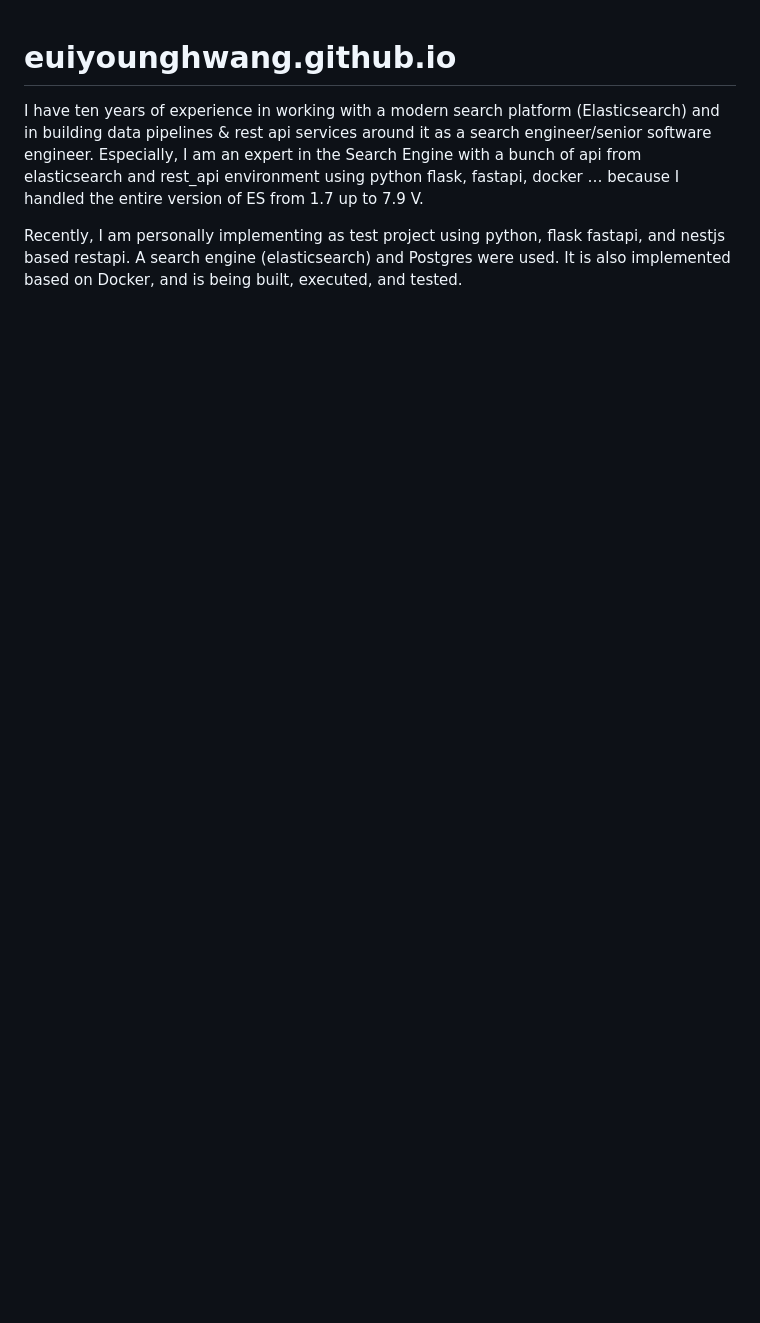
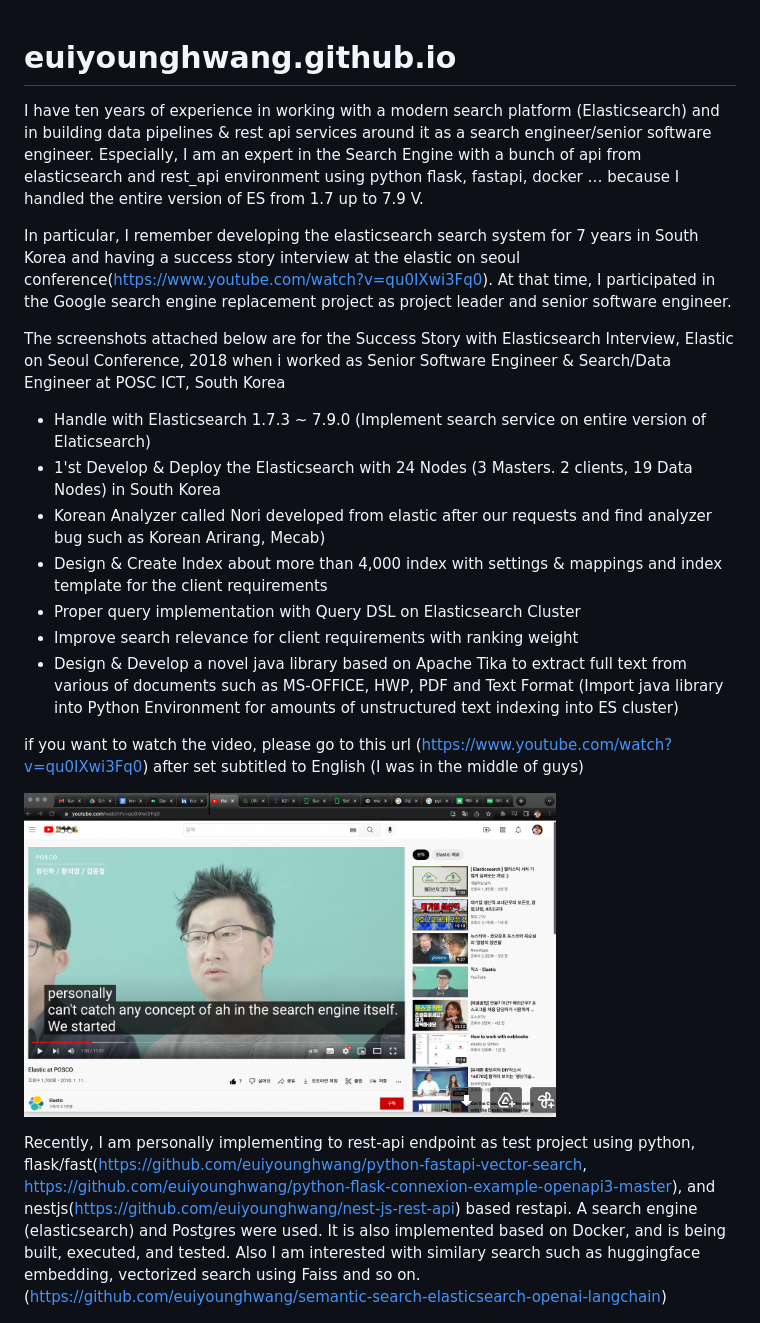
Before and after one commit to euiyounghwang/euiyounghwang.github.io, a Markdown page: README.md, the part around the change printed below. Drawn GitHub-style; pictures changed too: image-5.png (added); blank space fills up the shorter version.

```diff
--- a/README.md
+++ b/README.md
@@ -3,7 +3,26 @@
 I have ten years of experience in working with a modern search platform (Elasticsearch) and in building data pipelines & rest api services around it as a search engineer/senior software engineer.
 Especially, I am an expert in the Search Engine with a bunch of api from elasticsearch and rest_api environment using python flask, fastapi, docker … because I handled the entire version of ES from 1.7 up to 7.9 V.
 
-Recently, I am personally implementing as test project using python, flask fastapi, and nestjs based restapi. A search engine (elasticsearch) and Postgres were used. It is also implemented based on Docker, and is being built, executed, and tested.
+In particular, I remember developing the elasticsearch search system for 7 years in South Korea and having a success story interview at the elastic on seoul conference(https://www.youtube.com/watch?v=qu0IXwi3Fq0). At that time, I participated in the Google search engine replacement project as project leader and senior software engineer.
+
+The screenshots attached below are for the Success Story with Elasticsearch Interview, Elastic on Seoul Conference, 2018
+when i worked as Senior Software Engineer & Search/Data Engineer at POSC ICT, South Korea
+
+- Handle with Elasticsearch 1.7.3 ~ 7.9.0 (Implement search service on entire version of Elaticsearch)
+- 1'st Develop & Deploy the Elasticsearch with 24 Nodes (3 Masters. 2 clients, 19 Data Nodes) in South Korea
+- Korean Analyzer called Nori developed from elastic after our requests and find analyzer bug such as Korean Arirang, Mecab)
+- Design & Create Index about more than 4,000 index with settings & mappings and index template for the client requirements
+- Proper query implementation with Query DSL on Elasticsearch Cluster
+- Improve search relevance for client requirements with ranking weight
+- Design & Develop a novel java library based on Apache Tika to extract full text from various of documents such as MS-OFFICE, HWP, PDF and Text Format
+ (Import java library into Python Environment for amounts of unstructured text indexing into ES cluster)
+
+if you want to watch the video, please go to this url (https://www.youtube.com/watch?v=qu0IXwi3Fq0) after set subtitled to English
+(I was in the middle of guys)
+
+![Alt text](image-5.png)
+
+Recently, I am personally implementing to rest-api endpoint as test project using python, flask/fast(https://github.com/euiyounghwang/python-fastapi-vector-search, https://github.com/euiyounghwang/python-flask-connexion-example-openapi3-master), and nestjs(https://github.com/euiyounghwang/nest-js-rest-api) based restapi. A search engine (elasticsearch) and Postgres were used. It is also implemented based on Docker, and is being built, executed, and tested. Also I am interested with similary search such as huggingface embedding, vectorized search using Faiss and so on. (https://github.com/euiyounghwang/semantic-search-elasticsearch-openai-langchain)
 
 ![Alt text](image.png)
 
```
Also changed, not shown: other parts of README.md (+1 -0 lines).
